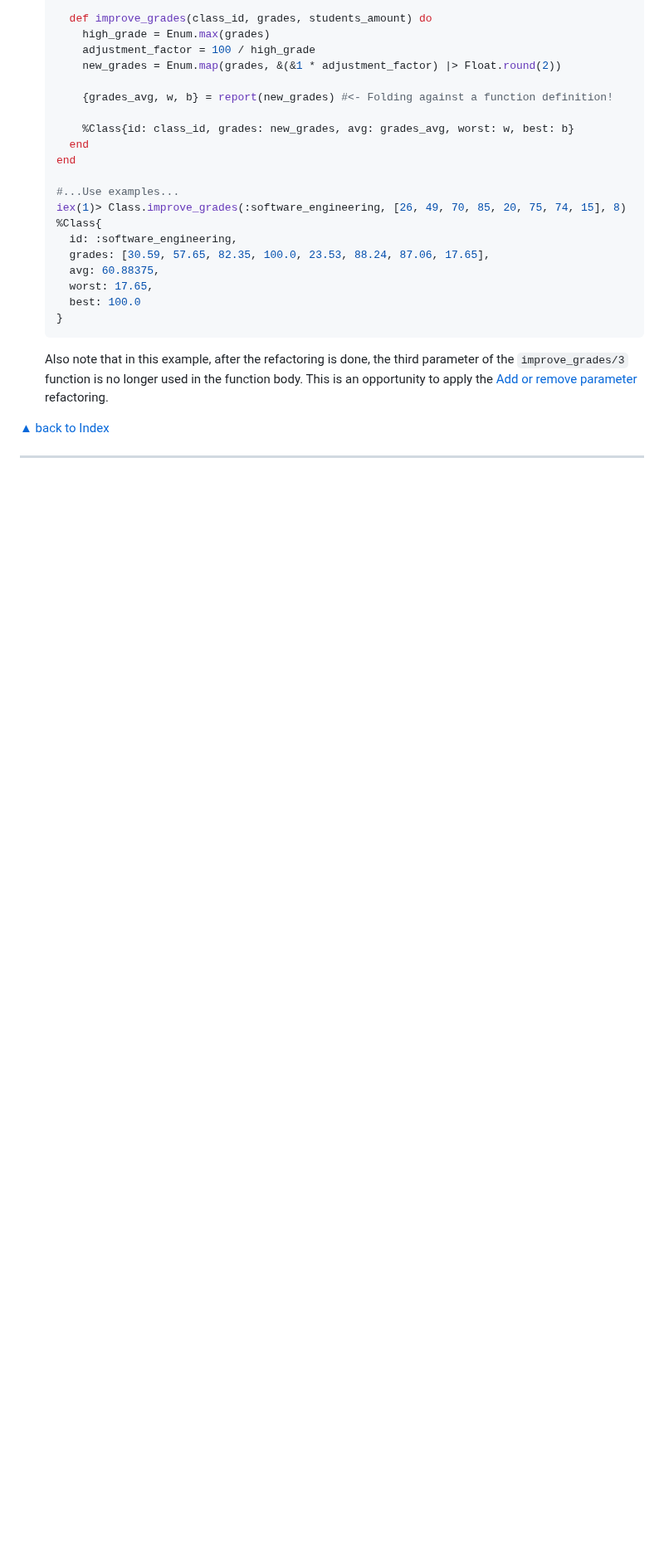
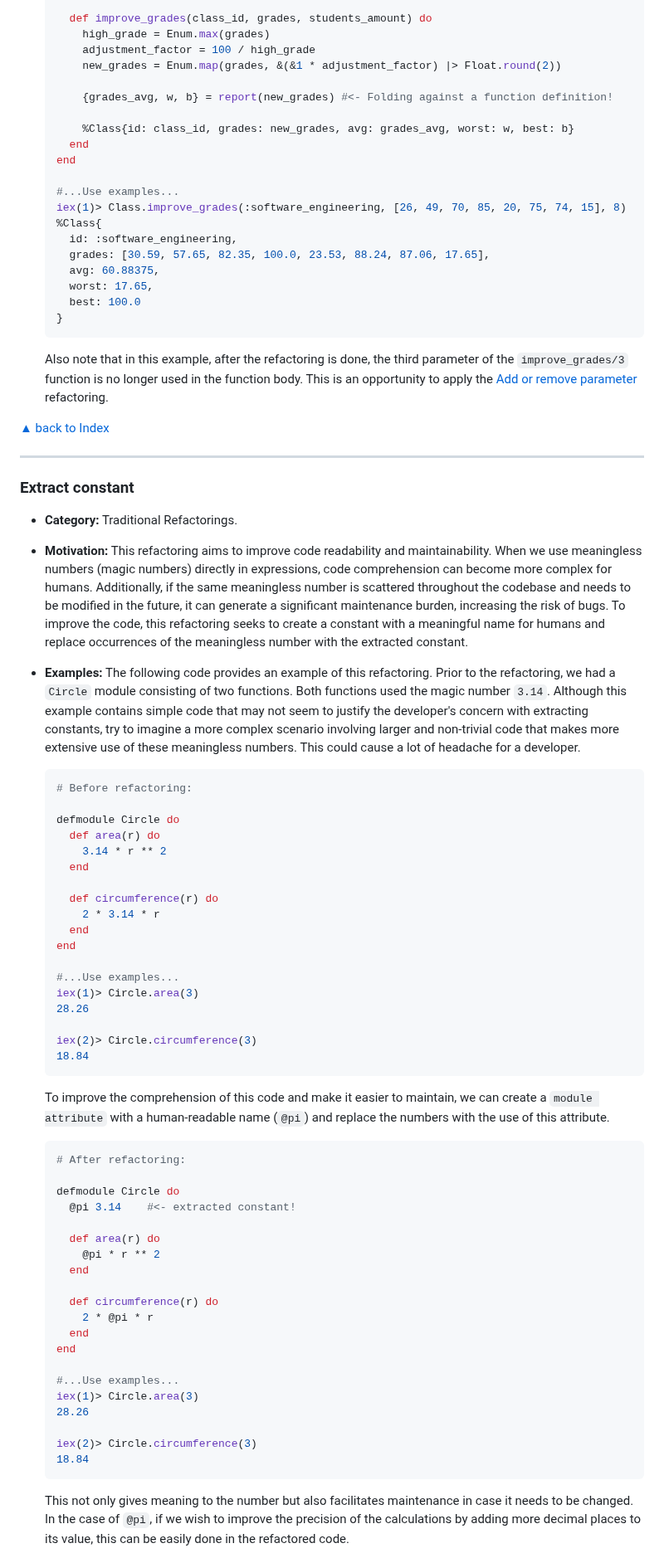
Before and after one commit to lucasvegi/Elixir-Refactorings, a Markdown page: README.md, the part around one of its changes. Shown at 83% size. Rendered like a GitHub page; blank space fills up the shorter version.

````diff
--- a/README.md
+++ b/README.md
@@ -815,3 +817,59 @@ ___
 [▲ back to Index](#table-of-contents)
 ___
 
+### Extract constant
+
+* __Category:__ Traditional Refactorings.
+
+* __Motivation:__ This refactoring aims to improve code readability and maintainability. When we use meaningless numbers (magic numbers) directly in expressions, code comprehension can become more complex for humans. Additionally, if the same meaningless number is scattered throughout the codebase and needs to be modified in the future, it can generate a significant maintenance burden, increasing the risk of bugs. To improve the code, this refactoring seeks to create a constant with a meaningful name for humans and replace occurrences of the meaningless number with the extracted constant.
+
+* __Examples:__ The following code provides an example of this refactoring. Prior to the refactoring, we had a ``Circle`` module consisting of two functions. Both functions used the magic number ``3.14``. Although this example contains simple code that may not seem to justify the developer's concern with extracting constants, try to imagine a more complex scenario involving larger and non-trivial code that makes more extensive use of these meaningless numbers. This could cause a lot of headache for a developer.
+
+  ```elixir
+  # Before refactoring:
+
+  defmodule Circle do
+    def area(r) do
+      3.14 * r ** 2
+    end
+
+    def circumference(r) do
+      2 * 3.14 * r
+    end
+  end
+
+  #...Use examples...
+  iex(1)> Circle.area(3)
+  28.26
+
+  iex(2)> Circle.circumference(3)
+  18.84
+  ```
+
+  To improve the comprehension of this code and make it easier to maintain, we can create a ``module attribute`` with a human-readable name (``@pi``) and replace the numbers with the use of this attribute.
+
+  ```elixir
+  # After refactoring:
+
+  defmodule Circle do
+    @pi 3.14    #<- extracted constant!
+
+    def area(r) do
+      @pi * r ** 2
+    end
+
+    def circumference(r) do
+      2 * @pi * r
+    end
+  end
+
+  #...Use examples...
+  iex(1)> Circle.area(3)
+  28.26
+
+  iex(2)> Circle.circumference(3)
+  18.84
+  ```
+
+  This not only gives meaning to the number but also facilitates maintenance in case it needs to be changed. In the case of ``@pi``, if we wish to improve the precision of the calculations by adding more decimal places to its value, this can be easily done in the refactored code.
+
````
Also changed, not shown: other parts of README.md (+56 -0 lines).
